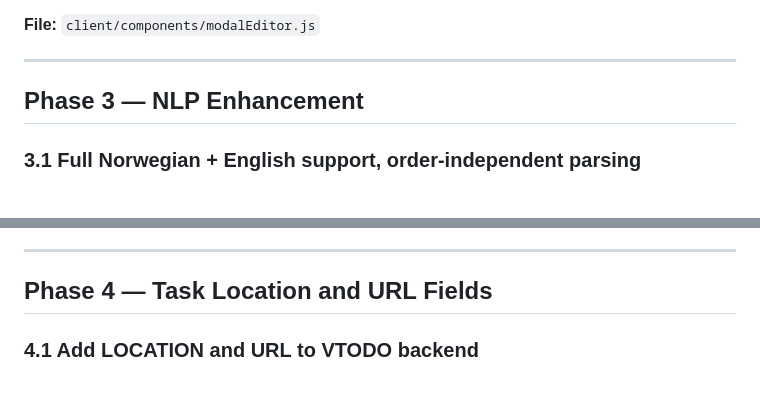
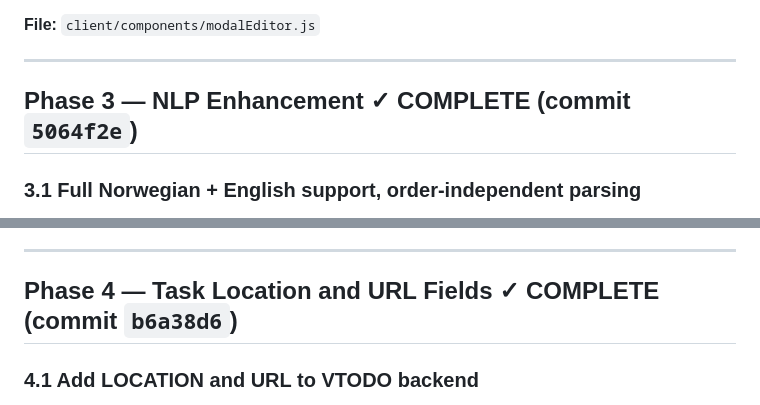
Before and after one commit to Gjessing1/nodecal, a Markdown page: CLAUDE.md, 2 parts joined by grey strips. Rendered like a GitHub page.

Commit message:
chore: mark Phases 3 and 4 complete in roadmap
Co-Authored-By: Claude Sonnet 4.6 <noreply@anthropic.com>

```diff
--- a/CLAUDE.md
+++ b/CLAUDE.md
@@ -546,7 +546,7 @@ Move the repeat selector and the reminder selector to share one row in the task
 
 ---
 
-## Phase 3 — NLP Enhancement
+## Phase 3 — NLP Enhancement ✓ COMPLETE (commit `5064f2e`)
 
 ### 3.1 Full Norwegian + English support, order-independent parsing
 
@@ -571,7 +571,7 @@ Move the repeat selector and the reminder selector to share one row in the task
 
 ---
 
-## Phase 4 — Task Location and URL Fields
+## Phase 4 — Task Location and URL Fields ✓ COMPLETE (commit `b6a38d6`)
 
 ### 4.1 Add LOCATION and URL to VTODO backend
 
```
